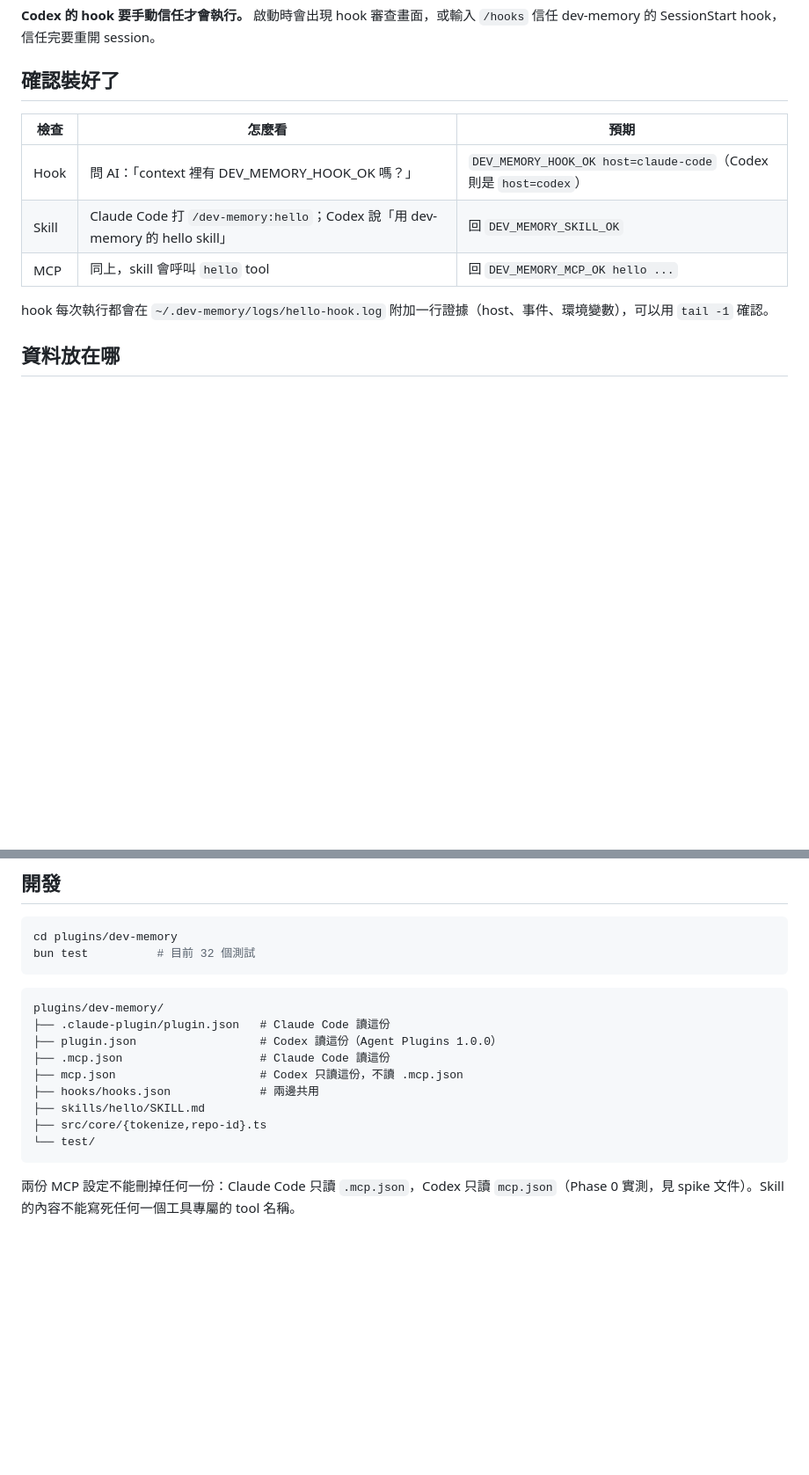
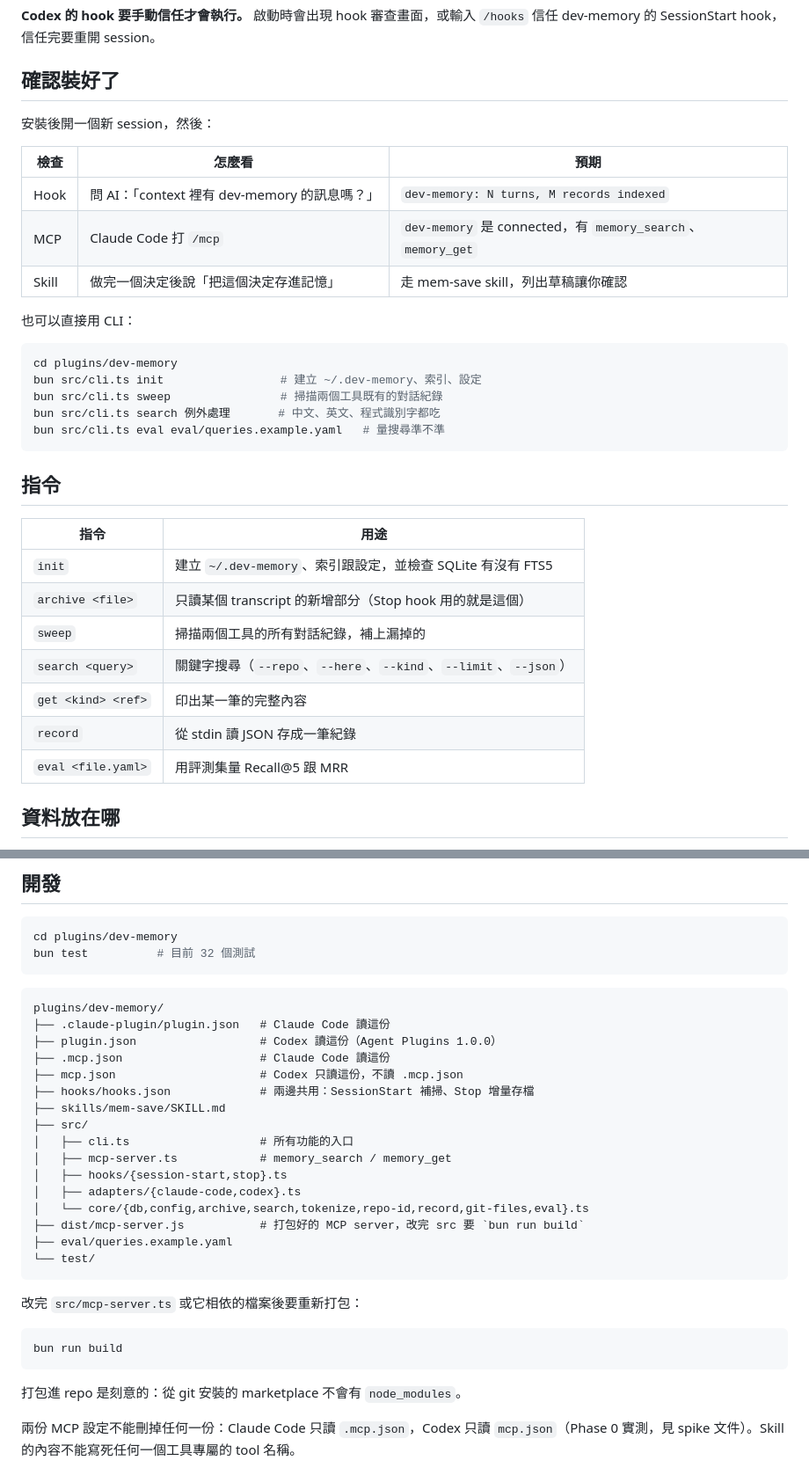
Before and after one commit to xinqilin/dev-memory, a Markdown page: README.md, 2 parts joined by grey strips. Shown at 88% size. Rendered like a GitHub page; blank space fills up the shorter version.

````diff
--- a/README.md
+++ b/README.md
@@ -42,13 +42,35 @@ codex
 
 ## 確認裝好了
 
+安裝後開一個新 session，然後：
+
 | 檢查 | 怎麼看 | 預期 |
 |---|---|---|
-| Hook | 問 AI：「context 裡有 DEV_MEMORY_HOOK_OK 嗎？」 | `DEV_MEMORY_HOOK_OK host=claude-code`（Codex 則是 `host=codex`） |
-| Skill | Claude Code 打 `/dev-memory:hello`；Codex 說「用 dev-memory 的 hello skill」 | 回 `DEV_MEMORY_SKILL_OK` |
-| MCP | 同上，skill 會呼叫 `hello` tool | 回 `DEV_MEMORY_MCP_OK hello ...` |
+| Hook | 問 AI：「context 裡有 dev-memory 的訊息嗎？」 | `dev-memory: N turns, M records indexed` |
+| MCP | Claude Code 打 `/mcp` | `dev-memory` 是 connected，有 `memory_search`、`memory_get` |
+| Skill | 做完一個決定後說「把這個決定存進記憶」 | 走 mem-save skill，列出草稿讓你確認 |
 
-hook 每次執行都會在 `~/.dev-memory/logs/hello-hook.log` 附加一行證據（host、事件、環境變數），可以用 `tail -1` 確認。
+也可以直接用 CLI：
+
+```bash
+cd plugins/dev-memory
+bun src/cli.ts init                 # 建立 ~/.dev-memory、索引、設定
+bun src/cli.ts sweep                # 掃描兩個工具既有的對話紀錄
+bun src/cli.ts search 例外處理       # 中文、英文、程式識別字都吃
+bun src/cli.ts eval eval/queries.example.yaml   # 量搜尋準不準
+```
+
+## 指令
+
+| 指令 | 用途 |
+|---|---|
+| `init` | 建立 `~/.dev-memory`、索引跟設定，並檢查 SQLite 有沒有 FTS5 |
+| `archive <file>` | 只讀某個 transcript 的新增部分（Stop hook 用的就是這個） |
+| `sweep` | 掃描兩個工具的所有對話紀錄，補上漏掉的 |
+| `search <query>` | 關鍵字搜尋（`--repo`、`--here`、`--kind`、`--limit`、`--json`） |
+| `get <kind> <ref>` | 印出某一筆的完整內容 |
+| `record` | 從 stdin 讀 JSON 存成一筆紀錄 |
+| `eval <file.yaml>` | 用評測集量 Recall@5 跟 MRR |
 
 ## 資料放在哪
 
@@ -67,11 +89,26 @@ plugins/dev-memory/
 ├── plugin.json                  # Codex 讀這份（Agent Plugins 1.0.0）
 ├── .mcp.json                    # Claude Code 讀這份
 ├── mcp.json                     # Codex 只讀這份，不讀 .mcp.json
-├── hooks/hooks.json             # 兩邊共用
-├── skills/hello/SKILL.md
-├── src/core/{tokenize,repo-id}.ts
+├── hooks/hooks.json             # 兩邊共用：SessionStart 補掃、Stop 增量存檔
+├── skills/mem-save/SKILL.md
+├── src/
+│   ├── cli.ts                   # 所有功能的入口
+│   ├── mcp-server.ts            # memory_search / memory_get
+│   ├── hooks/{session-start,stop}.ts
+│   ├── adapters/{claude-code,codex}.ts
+│   └── core/{db,config,archive,search,tokenize,repo-id,record,git-files,eval}.ts
+├── dist/mcp-server.js           # 打包好的 MCP server，改完 src 要 `bun run build`
+├── eval/queries.example.yaml
 └── test/
 ```
+
+改完 `src/mcp-server.ts` 或它相依的檔案後要重新打包：
+
+```bash
+bun run build
+```
+
+打包進 repo 是刻意的：從 git 安裝的 marketplace 不會有 `node_modules`。
 
 兩份 MCP 設定不能刪掉任何一份：Claude Code 只讀 `.mcp.json`，Codex 只讀 `mcp.json`（Phase 0 實測，見 spike 文件）。Skill 的內容不能寫死任何一個工具專屬的 tool 名稱。
 
````
Also changed, not shown: other parts of README.md (+2 -2 lines), docs/HANDOFF.md (+19 -4 lines), docs/PLAN.md (+9 -0 lines).
